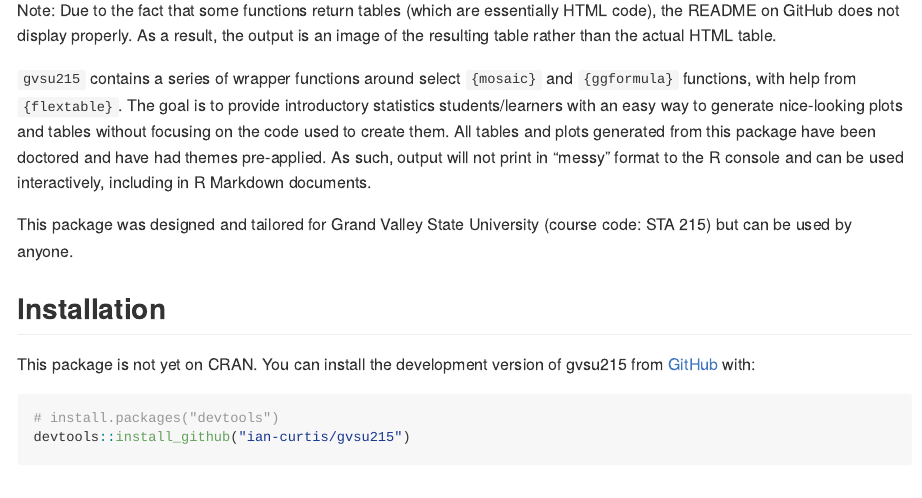
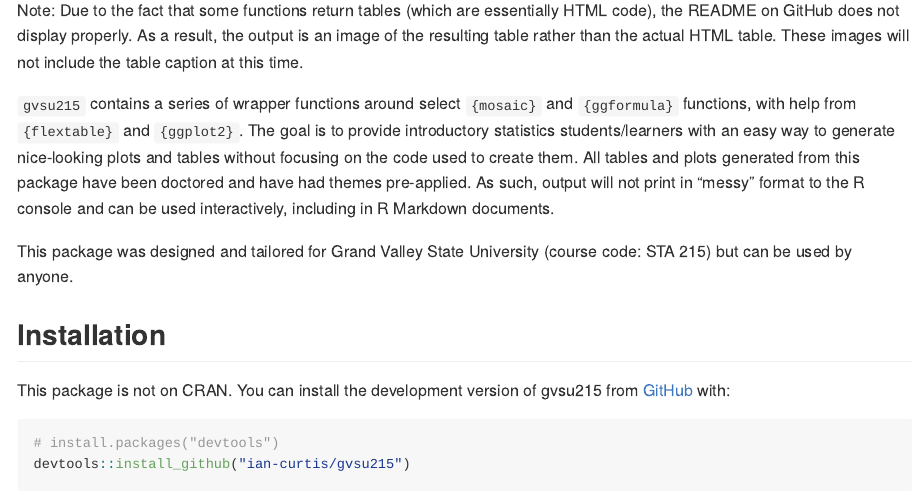
Before and after one commit to ian-curtis/gvsu215, an R Markdown document (README.Rmd): the page in a window 1100 px wide, from 150 px down. The pictures show the output file README.md that the author committed with the source, drawn offline in the style of GitHub; badge pictures from the web are left out.

Commit message:
update readme and figures

````diff
--- a/README.Rmd
+++ b/README.Rmd
@@ -24,15 +24,15 @@ Pretty Plots and Charts for Introductory Statistical Concepts
 [![Netlify Status](https://api.netlify.com/api/v1/badges/2866996e-ff21-439d-9d53-f79319b52d97/deploy-status)](https://app.netlify.com/sites/transcendent-starlight-07ae23/deploys)
 <!-- badges: end -->
 
-Note: Due to the fact that some functions return tables (which are essentially HTML code), the README on GitHub does not display properly. As a result, the output is an image of the resulting table rather than the actual HTML table.
+Note: Due to the fact that some functions return tables (which are essentially HTML code), the README on GitHub does not display properly. As a result, the output is an image of the resulting table rather than the actual HTML table. These images will not include the table caption at this time.
 
-`gvsu215` contains a series of wrapper functions around select `{mosaic}` and `{ggformula}` functions, with help from `{flextable}`. The goal is to provide introductory statistics students/learners with an easy way to generate nice-looking plots and tables without focusing on the code used to create them. All tables and plots generated from this package have been doctored and have had themes pre-applied. As such, output will not print in "messy" format to the R console and can be used interactively, including in R Markdown documents.
+`gvsu215` contains a series of wrapper functions around select `{mosaic}` and `{ggformula}` functions, with help from `{flextable}` and `{ggplot2}`. The goal is to provide introductory statistics students/learners with an easy way to generate nice-looking plots and tables without focusing on the code used to create them. All tables and plots generated from this package have been doctored and have had themes pre-applied. As such, output will not print in "messy" format to the R console and can be used interactively, including in R Markdown documents.
 
 This package was designed and tailored for Grand Valley State University (course code: STA 215) but can be used by anyone.
 
 ## Installation
 
-This package is not yet on CRAN. You can install the development version of gvsu215 from [GitHub](https://github.com/ian-curtis/gvsu215) with:
+This package is not on CRAN. You can install the development version of gvsu215 from [GitHub](https://github.com/ian-curtis/gvsu215) with:
 
 ``` {r message = FALSE}
 # install.packages("devtools")
````
Also changed, not shown: README.md, 12 other files.
